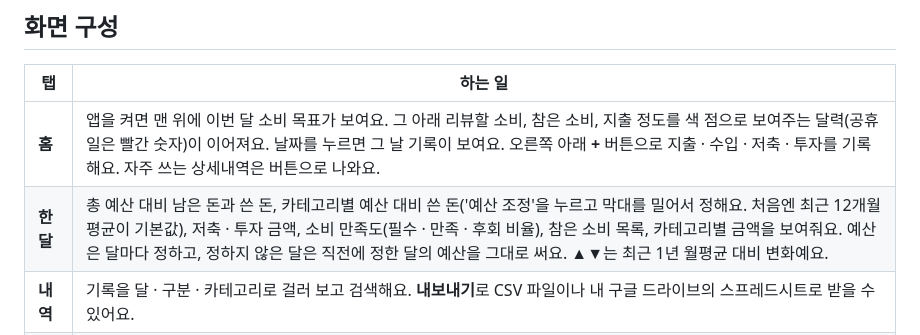
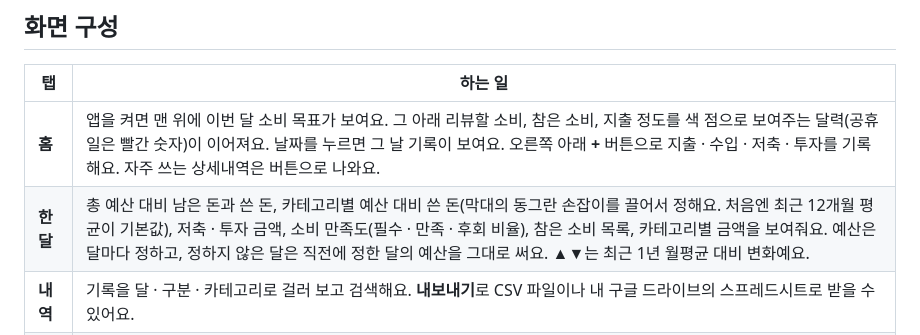
Before and after one commit to jeongmoonwon/mooni-moneybook, a Markdown page: README.md, the part around the change. Drawn GitHub-style.

Commit message:
README: 예산 손잡이 설명
Co-Authored-By: Claude Opus 5.5 <noreply@anthropic.com>

```diff
--- a/README.md
+++ b/README.md
@@ -22,7 +22,7 @@
 | 탭 | 하는 일 |
 |---|---|
 | **홈** | 앱을 켜면 맨 위에 이번 달 소비 목표가 보여요. 그 아래 리뷰할 소비, 참은 소비, 지출 정도를 색 점으로 보여주는 달력(공휴일은 빨간 숫자)이 이어져요. 날짜를 누르면 그 날 기록이 보여요. 오른쪽 아래 **+** 버튼으로 지출 · 수입 · 저축 · 투자를 기록해요. 자주 쓰는 상세내역은 버튼으로 나와요. |
-| **한 달** | 총 예산 대비 남은 돈과 쓴 돈, 카테고리별 예산 대비 쓴 돈('예산 조정'을 누르고 막대를 밀어서 정해요. 처음엔 최근 12개월 평균이 기본값), 저축 · 투자 금액, 소비 만족도(필수 · 만족 · 후회 비율), 참은 소비 목록, 카테고리별 금액을 보여줘요. 예산은 달마다 정하고, 정하지 않은 달은 직전에 정한 달의 예산을 그대로 써요. ▲▼는 최근 1년 월평균 대비 변화예요. |
+| **한 달** | 총 예산 대비 남은 돈과 쓴 돈, 카테고리별 예산 대비 쓴 돈(막대의 동그란 손잡이를 끌어서 정해요. 처음엔 최근 12개월 평균이 기본값), 저축 · 투자 금액, 소비 만족도(필수 · 만족 · 후회 비율), 참은 소비 목록, 카테고리별 금액을 보여줘요. 예산은 달마다 정하고, 정하지 않은 달은 직전에 정한 달의 예산을 그대로 써요. ▲▼는 최근 1년 월평균 대비 변화예요. |
 | **내역** | 기록을 달 · 구분 · 카테고리로 걸러 보고 검색해요. **내보내기**로 CSV 파일이나 내 구글 드라이브의 스프레드시트로 받을 수 있어요. |
 | **추이** | 월별 지출 또는 수입 꺾은선 그래프예요. 평소(직전 12개월 평균)의 1.5배 넘는 달은 피크로 표시돼요. |
 
```
